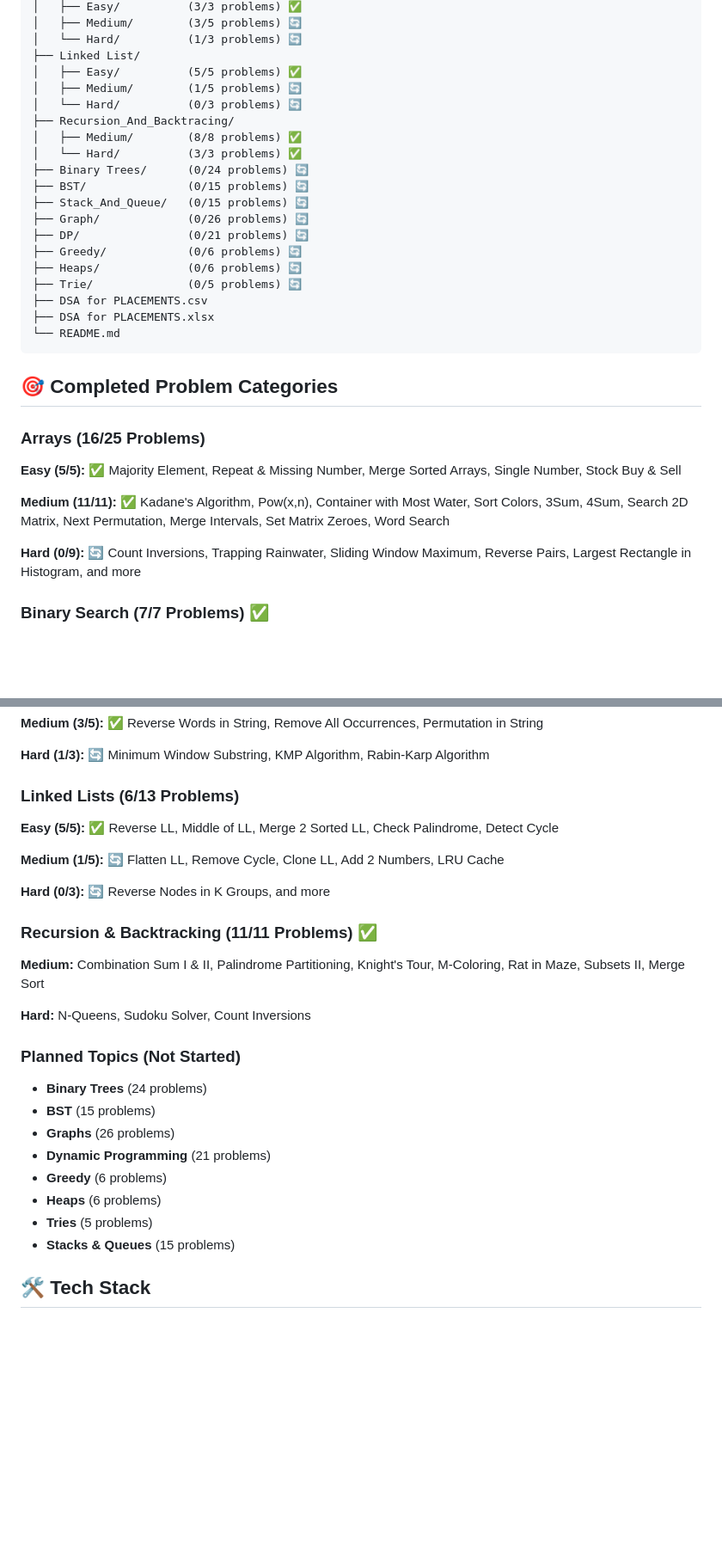
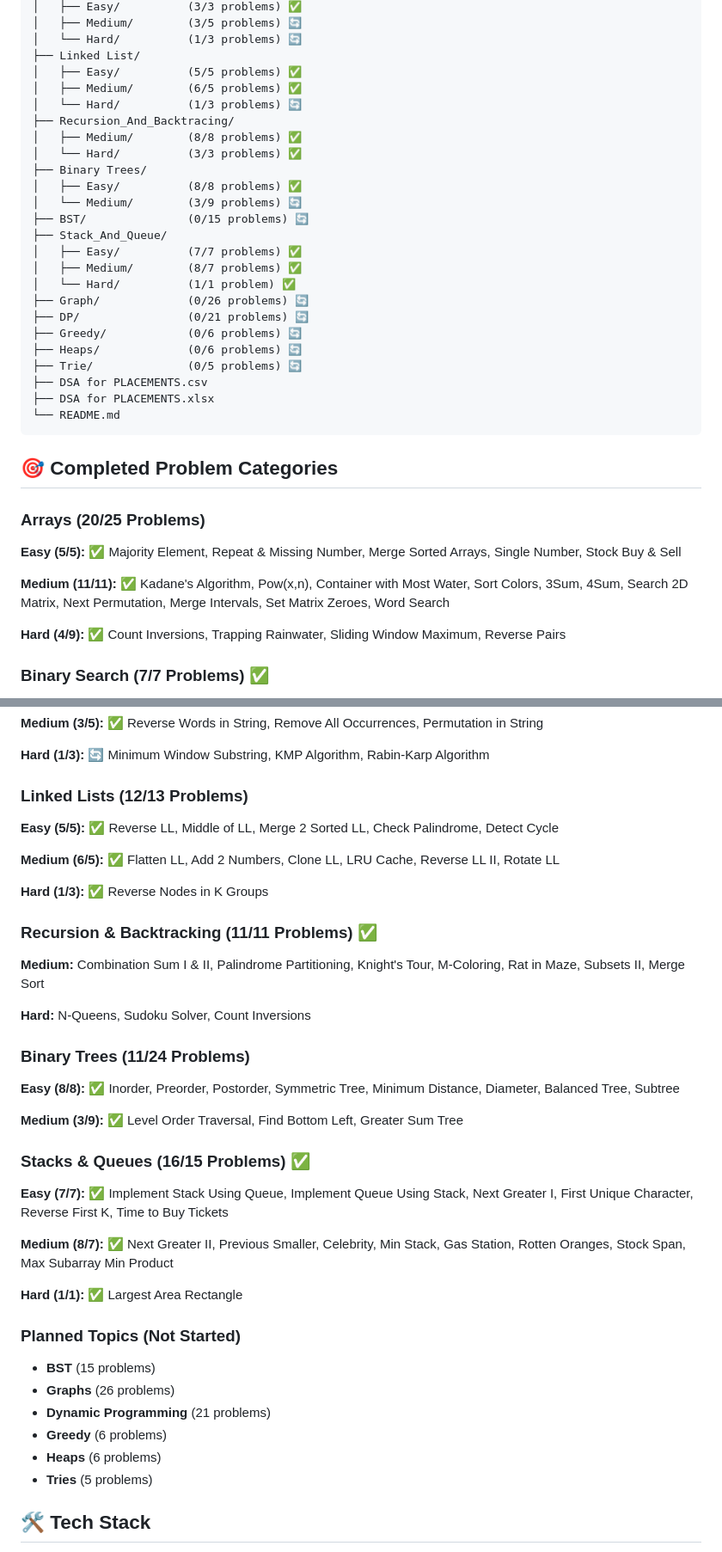
Before and after one commit to indiser/DSA-Placement-Prep, a Markdown page: Readme.md, 2 parts joined by grey strips. Shown at 86% size. Drawn GitHub-style; blank space fills up the shorter version.

```diff
--- a/Readme.md
+++ b/Readme.md
@@ -60,14 +60,19 @@ Apna College DSA/
 │   └── Hard/          (1/3 problems) 🔄
 ├── Linked List/
 │   ├── Easy/          (5/5 problems) ✅
-│   ├── Medium/        (1/5 problems) 🔄
-│   └── Hard/          (0/3 problems) 🔄
+│   ├── Medium/        (6/5 problems) ✅
+│   └── Hard/          (1/3 problems) 🔄
 ├── Recursion_And_Backtracing/
 │   ├── Medium/        (8/8 problems) ✅
 │   └── Hard/          (3/3 problems) ✅
-├── Binary Trees/      (0/24 problems) 🔄
+├── Binary Trees/
+│   ├── Easy/          (8/8 problems) ✅
+│   └── Medium/        (3/9 problems) 🔄
 ├── BST/               (0/15 problems) 🔄
-├── Stack_And_Queue/   (0/15 problems) 🔄
+├── Stack_And_Queue/
+│   ├── Easy/          (7/7 problems) ✅
+│   ├── Medium/        (8/7 problems) ✅
+│   └── Hard/          (1/1 problem) ✅
 ├── Graph/             (0/26 problems) 🔄
 ├── DP/                (0/21 problems) 🔄
 ├── Greedy/            (0/6 problems) 🔄
@@ -80,12 +85,12 @@ Apna College DSA/
 
 ## 🎯 Completed Problem Categories
 
-### Arrays (16/25 Problems)
+### Arrays (20/25 Problems)
 **Easy (5/5):** ✅ Majority Element, Repeat & Missing Number, Merge Sorted Arrays, Single Number, Stock Buy & Sell
 
 **Medium (11/11):** ✅ Kadane's Algorithm, Pow(x,n), Container with Most Water, Sort Colors, 3Sum, 4Sum, Search 2D Matrix, Next Permutation, Merge Intervals, Set Matrix Zeroes, Word Search
 
-**Hard (0/9):** 🔄 Count Inversions, Trapping Rainwater, Sliding Window Maximum, Reverse Pairs, Largest Rectangle in Histogram, and more
+**Hard (4/9):** ✅ Count Inversions, Trapping Rainwater, Sliding Window Maximum, Reverse Pairs
 
 ### Binary Search (7/7 Problems) ✅
 **Medium:** Search in Rotated Sorted Array, Peak Index in Mountain Array, Single Element in Sorted Array, Book Allocation, Painter's Partition, Aggressive Cows
@@ -99,27 +104,37 @@ Apna College DSA/
 
 **Hard (1/3):** 🔄 Minimum Window Substring, KMP Algorithm, Rabin-Karp Algorithm
 
-### Linked Lists (6/13 Problems)
+### Linked Lists (12/13 Problems)
 **Easy (5/5):** ✅ Reverse LL, Middle of LL, Merge 2 Sorted LL, Check Palindrome, Detect Cycle
 
-**Medium (1/5):** 🔄 Flatten LL, Remove Cycle, Clone LL, Add 2 Numbers, LRU Cache
+**Medium (6/5):** ✅ Flatten LL, Add 2 Numbers, Clone LL, LRU Cache, Reverse LL II, Rotate LL
 
-**Hard (0/3):** 🔄 Reverse Nodes in K Groups, and more
+**Hard (1/3):** ✅ Reverse Nodes in K Groups
 
 ### Recursion & Backtracking (11/11 Problems) ✅
 **Medium:** Combination Sum I & II, Palindrome Partitioning, Knight's Tour, M-Coloring, Rat in Maze, Subsets II, Merge Sort
 
 **Hard:** N-Queens, Sudoku Solver, Count Inversions
 
+### Binary Trees (11/24 Problems)
+**Easy (8/8):** ✅ Inorder, Preorder, Postorder, Symmetric Tree, Minimum Distance, Diameter, Balanced Tree, Subtree
+
+**Medium (3/9):** ✅ Level Order Traversal, Find Bottom Left, Greater Sum Tree
+
+### Stacks & Queues (16/15 Problems) ✅
+**Easy (7/7):** ✅ Implement Stack Using Queue, Implement Queue Using Stack, Next Greater I, First Unique Character, Reverse First K, Time to Buy Tickets
+
+**Medium (8/7):** ✅ Next Greater II, Previous Smaller, Celebrity, Min Stack, Gas Station, Rotten Oranges, Stock Span, Max Subarray Min Product
+
+**Hard (1/1):** ✅ Largest Area Rectangle
+
 ### Planned Topics (Not Started)
-- **Binary Trees** (24 problems)
 - **BST** (15 problems)
 - **Graphs** (26 problems)
 - **Dynamic Programming** (21 problems)
 - **Greedy** (6 problems)
 - **Heaps** (6 problems)
 - **Tries** (5 problems)
-- **Stacks & Queues** (15 problems)
 
 ## 🛠️ Tech Stack
 
```
Also changed, not shown: other parts of Readme.md (+9 -9 lines).
